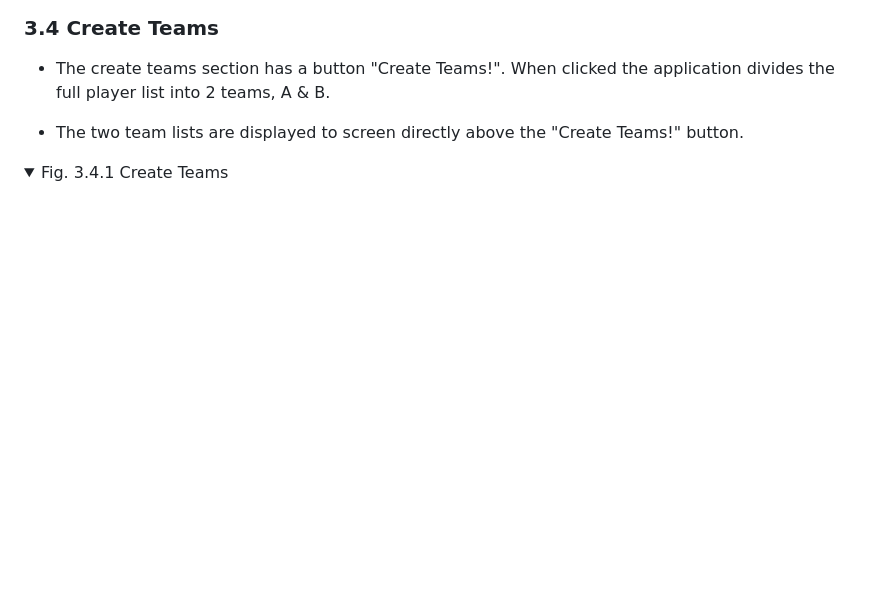
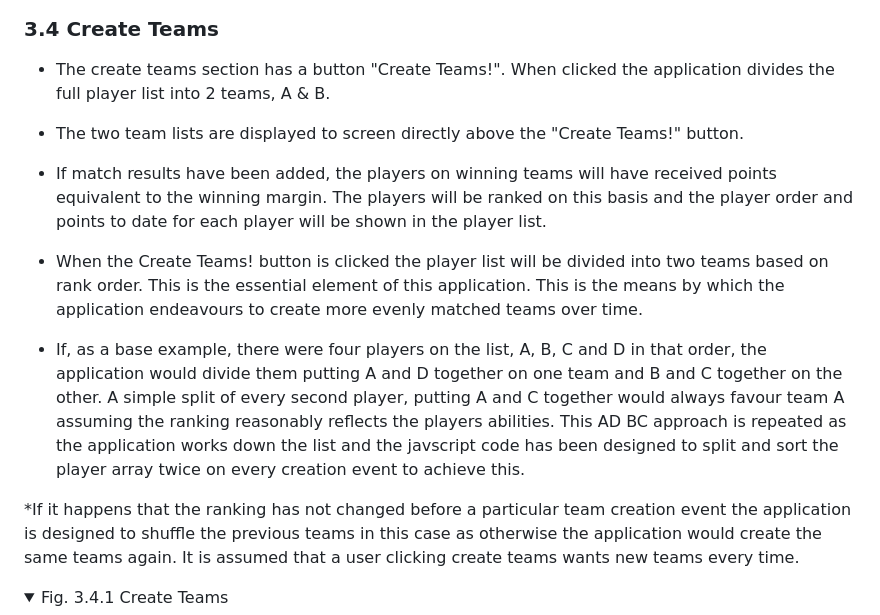
Before and after one commit to fenton1000/mf-portfolio-two-match-teams, a Markdown page: README.md, the part around the change printed below. GitHub-like rendering; folded sections open; blank space fills up the shorter version.

```diff
--- a/README.md
+++ b/README.md
@@ -60,6 +64,14 @@ alt="wireframe of player list and player delete section"></details>
 
 * The two team lists are displayed to screen directly above the "Create Teams!" button.
 
+* If match results have been added, the players on winning teams will have received points equivalent to the winning margin. The players will be ranked on this basis and the player order and points to date for each player will be shown in the player list.
+
+* When the Create Teams! button is clicked the player list will be divided into two teams based on rank order. This is the essential element of this application. This is the means by which the application endeavours to create more evenly matched teams over time.
+
+* If, as a base example, there were four players on the list, A, B, C and D in that order, the application would divide them putting A and D together on one team and B and C together on the other. A simple split of every second player, putting A and C together would always favour team A assuming the ranking reasonably reflects the players abilities. This AD BC approach is repeated as the application works down the list and the javscript code has been designed to split and sort the player array twice on every creation event to achieve this.
+
+*If it happens that the ranking has not changed before a particular team creation event the application is designed to shuffle the previous teams in this case as otherwise the application would create the same teams again. It is assumed that a user clicking create teams wants new teams every time.
+
 <details><summary>Fig. 3.4.1 Create Teams</summary>
 <img src="documents/pp2-wireframe-mobile-create-teams.png"
 alt="wireframe of create teams section"></details>
```
Also changed, not shown: other parts of README.md (+6 -12 lines), documents/desktop-header.png (added), documents/mobile-header.png (added), documents/pp2-wireframe-desktop-header.png (deleted), documents/pp2-wireframe-mobile-header.png (deleted).
